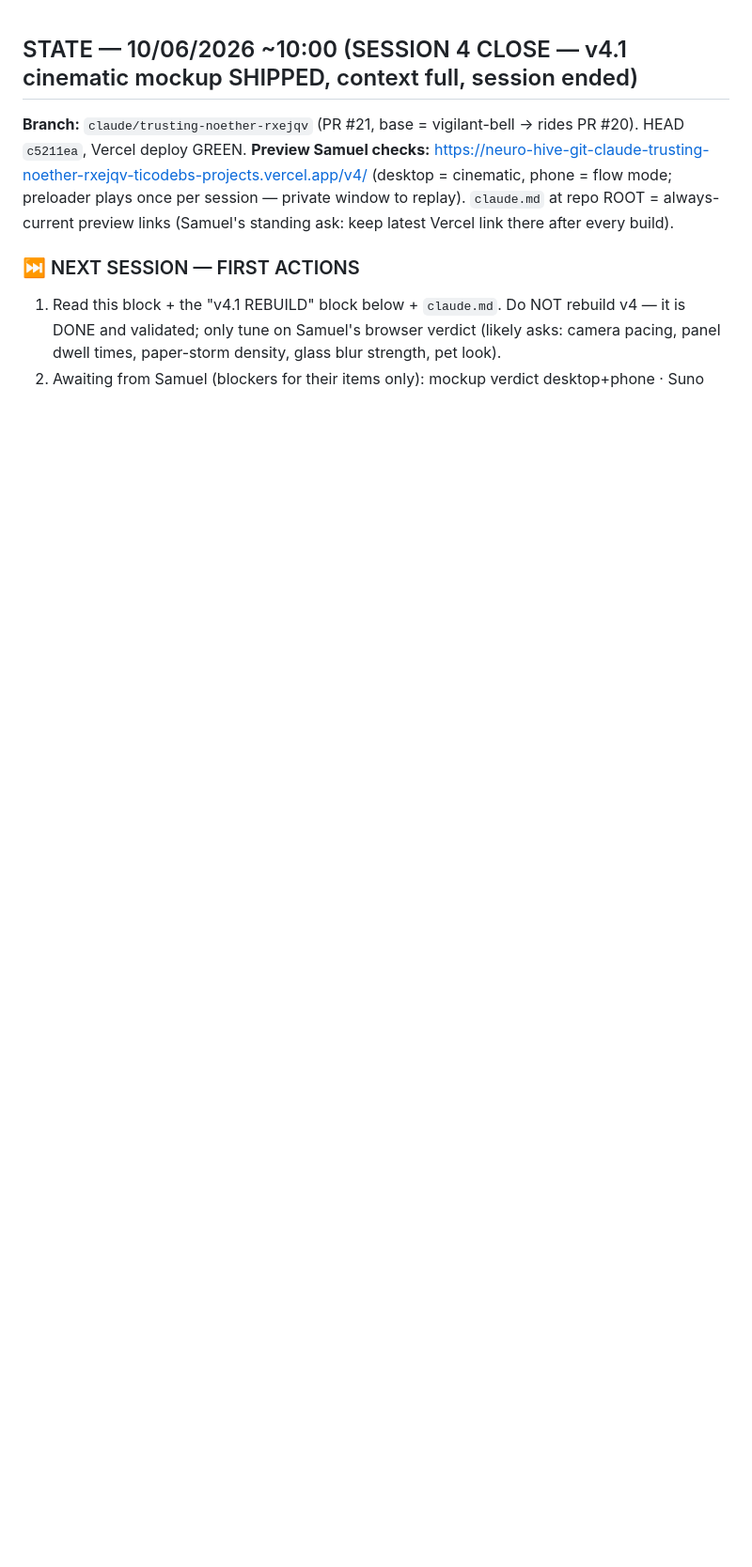
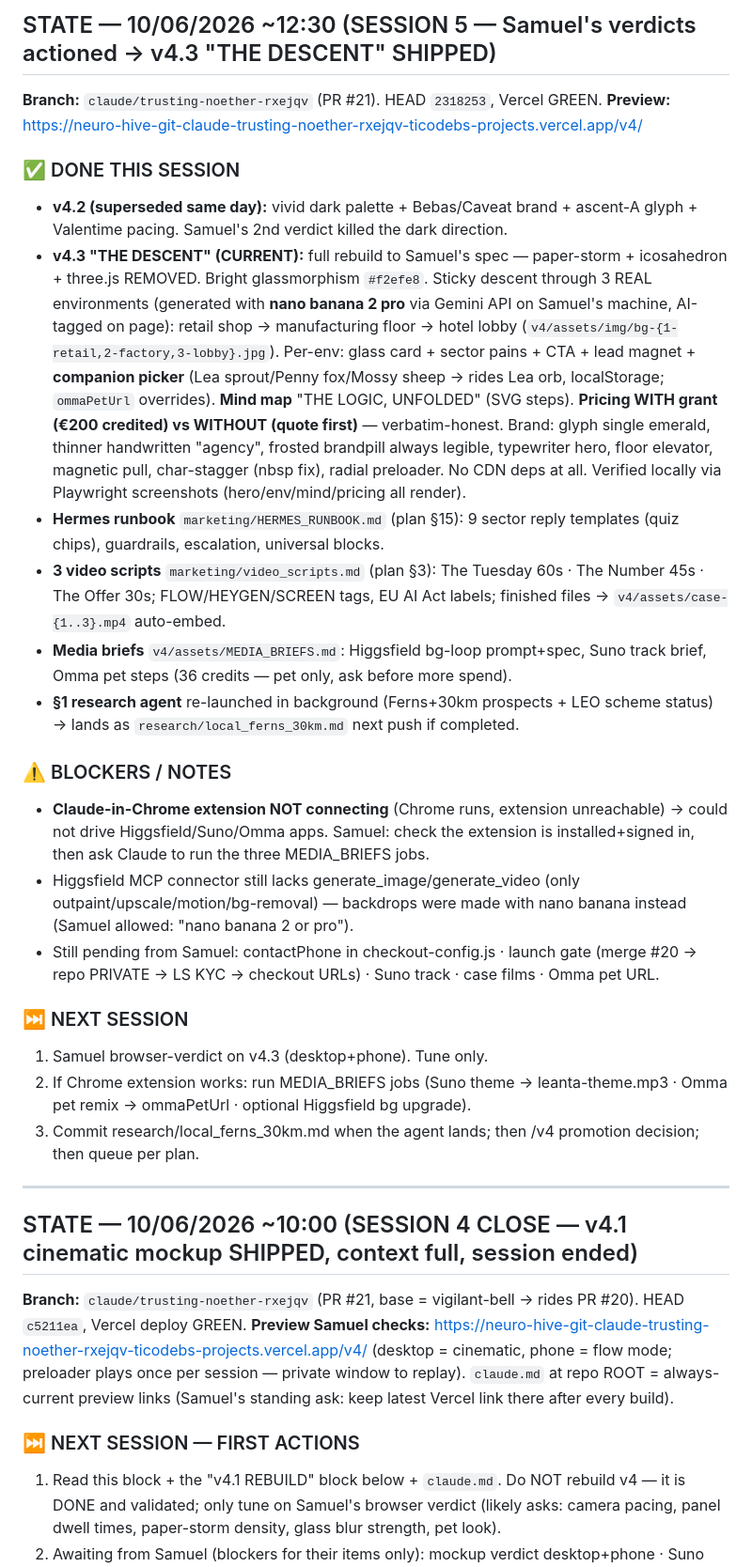
Before and after one commit to TicodeB/NeuroHive, a Markdown page: asset-forge/handover.md, the part around the change. Shown at 94% size. Rendered like a GitHub page; blank space fills up the shorter version.

Commit message:
Handover: session-5 close — v4.3 DESCENT shipped, blockers, next queue
Co-Authored-By: Claude Fable 5 <noreply@anthropic.com>

```diff
--- a/asset-forge/handover.md
+++ b/asset-forge/handover.md
@@ -1,3 +1,27 @@
+## STATE — 10/06/2026 ~12:30 (SESSION 5 — Samuel's verdicts actioned → v4.3 "THE DESCENT" SHIPPED)
+**Branch:** `claude/trusting-noether-rxejqv` (PR #21). HEAD `2318253`, Vercel GREEN.
+**Preview:** https://neuro-hive-git-claude-trusting-noether-rxejqv-ticodebs-projects.vercel.app/v4/
+
+### ✅ DONE THIS SESSION
+- **v4.2 (superseded same day):** vivid dark palette + Bebas/Caveat brand + ascent-A glyph + Valentime pacing. Samuel's 2nd verdict killed the dark direction.
+- **v4.3 "THE DESCENT" (CURRENT):** full rebuild to Samuel's spec — paper-storm + icosahedron + three.js REMOVED. Bright glassmorphism `#f2efe8`. Sticky descent through 3 REAL environments (generated with **nano banana 2 pro** via Gemini API on Samuel's machine, AI-tagged on page): retail shop → manufacturing floor → hotel lobby (`v4/assets/img/bg-{1-retail,2-factory,3-lobby}.jpg`). Per-env: glass card + sector pains + CTA + lead magnet + **companion picker** (Lea sprout/Penny fox/Mossy sheep → rides Lea orb, localStorage; `ommaPetUrl` overrides). **Mind map** "THE LOGIC, UNFOLDED" (SVG steps). **Pricing WITH grant (€200 credited) vs WITHOUT (quote first)** — verbatim-honest. Brand: glyph single emerald, thinner handwritten "agency", frosted brandpill always legible, typewriter hero, floor elevator, magnetic pull, char-stagger (nbsp fix), radial preloader. No CDN deps at all. Verified locally via Playwright screenshots (hero/env/mind/pricing all render).
+- **Hermes runbook** `marketing/HERMES_RUNBOOK.md` (plan §15): 9 sector reply templates (quiz chips), guardrails, escalation, universal blocks.
+- **3 video scripts** `marketing/video_scripts.md` (plan §3): The Tuesday 60s · The Number 45s · The Offer 30s; FLOW/HEYGEN/SCREEN tags, EU AI Act labels; finished files → `v4/assets/case-{1..3}.mp4` auto-embed.
+- **Media briefs** `v4/assets/MEDIA_BRIEFS.md`: Higgsfield bg-loop prompt+spec, Suno track brief, Omma pet steps (36 credits — pet only, ask before more spend).
+- **§1 research agent** re-launched in background (Ferns+30km prospects + LEO scheme status) → lands as `research/local_ferns_30km.md` next push if completed.
+
+### ⚠️ BLOCKERS / NOTES
+- **Claude-in-Chrome extension NOT connecting** (Chrome runs, extension unreachable) → could not drive Higgsfield/Suno/Omma apps. Samuel: check the extension is installed+signed in, then ask Claude to run the three MEDIA_BRIEFS jobs.
+- Higgsfield MCP connector still lacks generate_image/generate_video (only outpaint/upscale/motion/bg-removal) — backdrops were made with nano banana instead (Samuel allowed: "nano banana 2 or pro").
+- Still pending from Samuel: contactPhone in checkout-config.js · launch gate (merge #20 → repo PRIVATE → LS KYC → checkout URLs) · Suno track · case films · Omma pet URL.
+
+### ⏭ NEXT SESSION
+1. Samuel browser-verdict on v4.3 (desktop+phone). Tune only.
+2. If Chrome extension works: run MEDIA_BRIEFS jobs (Suno theme → leanta-theme.mp3 · Omma pet remix → ommaPetUrl · optional Higgsfield bg upgrade).
+3. Commit research/local_ferns_30km.md when the agent lands; then /v4 promotion decision; then queue per plan.
+
+---
+
 ## STATE — 10/06/2026 ~10:00 (SESSION 4 CLOSE — v4.1 cinematic mockup SHIPPED, context full, session ended)
 **Branch:** `claude/trusting-noether-rxejqv` (PR #21, base = vigilant-bell → rides PR #20). HEAD `c5211ea`, Vercel deploy GREEN.
 **Preview Samuel checks:** https://neuro-hive-git-claude-trusting-noether-rxejqv-ticodebs-projects.vercel.app/v4/ (desktop = cinematic, phone = flow mode; preloader plays once per session — private window to replay). `claude.md` at repo ROOT = always-current preview links (Samuel's standing ask: keep latest Vercel link there after every build).
```
